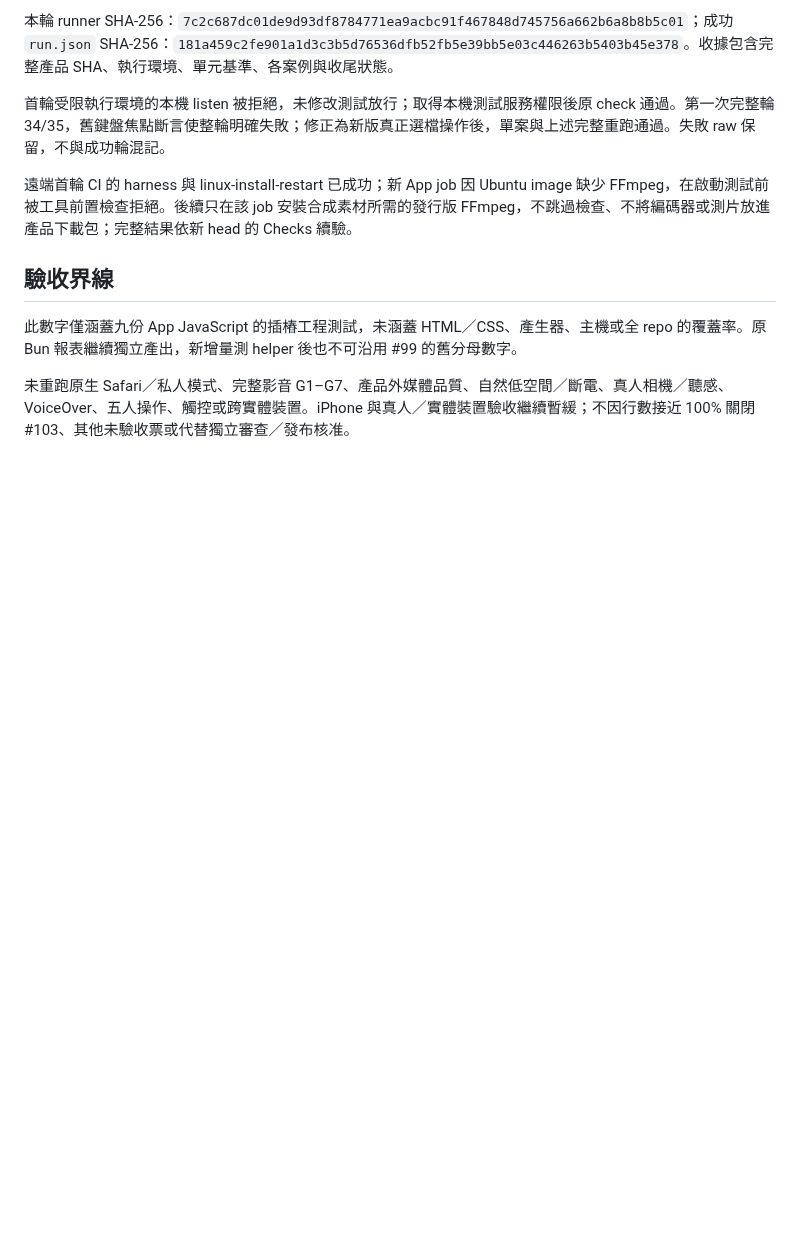
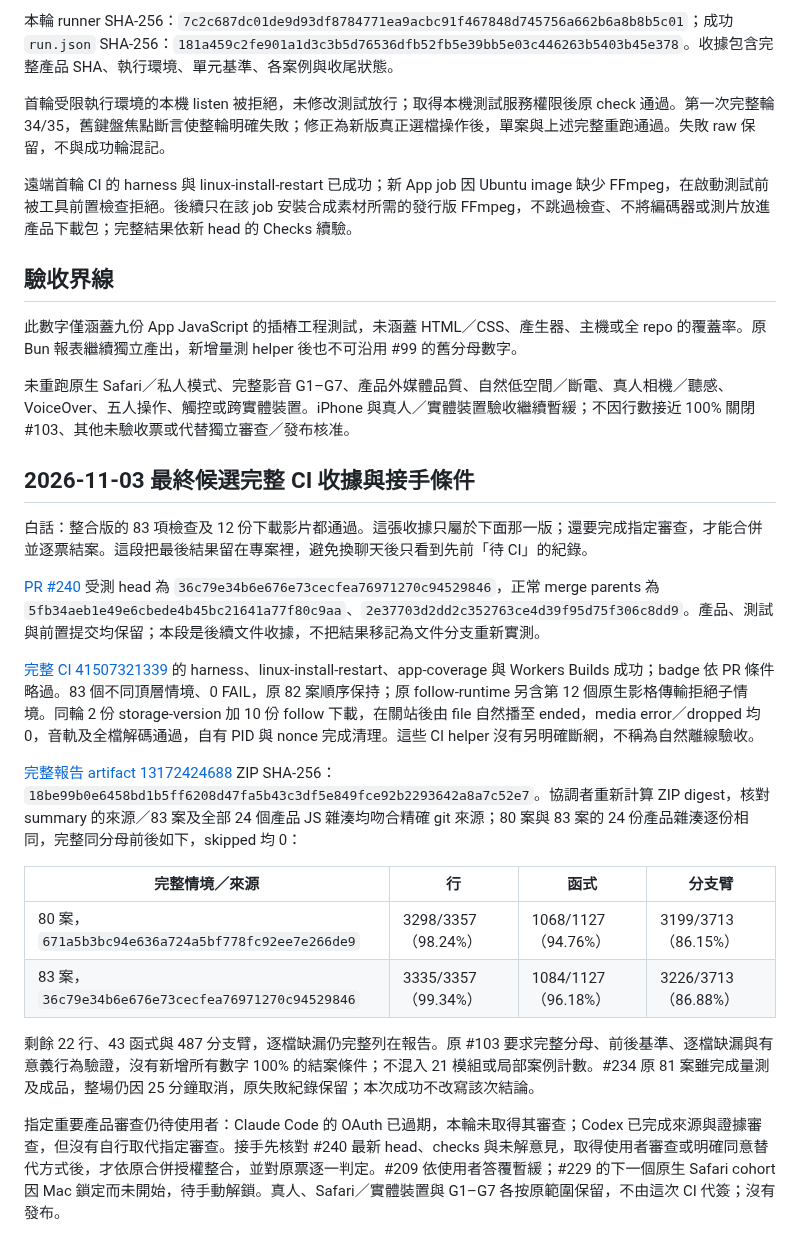
Before and after one commit to sunpochin/dance-stamp, a Markdown page: docs/evidence/issue-103-app-coverage.md, the part around the change. GitHub-like rendering; blank space fills up the shorter version.

```diff
--- a/docs/evidence/issue-103-app-coverage.md
+++ b/docs/evidence/issue-103-app-coverage.md
@@ -88,3 +88,22 @@ bun run check:package
 此數字僅涵蓋九份 App JavaScript 的插樁工程測試，未涵蓋 HTML／CSS、產生器、主機或全 repo 的覆蓋率。原 Bun 報表繼續獨立產出，新增量測 helper 後也不可沿用 #99 的舊分母數字。
 
 未重跑原生 Safari／私人模式、完整影音 G1–G7、產品外媒體品質、自然低空間／斷電、真人相機／聽感、VoiceOver、五人操作、觸控或跨實體裝置。iPhone 與真人／實體裝置驗收繼續暫緩；不因行數接近 100% 關閉 #103、其他未驗收票或代替獨立審查／發布核准。
+
+## 2026-11-03 最終候選完整 CI 收據與接手條件
+
+白話：整合版的 83 項檢查及 12 份下載影片都通過。這張收據只屬於下面那一版；還要完成指定審查，才能合併並逐票結案。這段把最後結果留在專案裡，避免換聊天後只看到先前「待 CI」的紀錄。
+
+[PR #240](https://github.com/sunpochin/dance-stamp/pull/240) 受測 head 為 `36c79e34b6e676e73cecfea76971270c94529846`，正常 merge parents 為 `5fb34aeb1e49e6cbede4b45bc21641a77f80c9aa`、`2e37703d2dd2c352763ce4d39f95d75f306c8dd9`。產品、測試與前置提交均保留；本段是後續文件收據，不把結果移記為文件分支重新實測。
+
+[完整 CI 41507321339](https://github.com/sunpochin/dance-stamp/actions/runs/41507321339) 的 harness、linux-install-restart、app-coverage 與 Workers Builds 成功；badge 依 PR 條件略過。83 個不同頂層情境、0 FAIL，原 82 案順序保持；原 follow-runtime 另含第 12 個原生影格傳輸拒絕子情境。同輪 2 份 storage-version 加 10 份 follow 下載，在關站後由 file 自然播至 ended，media error／dropped 均 0，音軌及全檔解碼通過，自有 PID 與 nonce 完成清理。這些 CI helper 沒有另明確斷網，不稱為自然離線驗收。
+
+[完整報告 artifact 13172424688](https://github.com/sunpochin/dance-stamp/actions/runs/41507321339/artifacts/13172424688) ZIP SHA-256：`18be99b0e6458bd1b5ff6208d47fa5b43c3df5e849fce92b2293642a8a7c52e7`。協調者重新計算 ZIP digest，核對 summary 的來源／83 案及全部 24 個產品 JS 雜湊均吻合精確 git 來源；80 案與 83 案的 24 份產品雜湊逐份相同，完整同分母前後如下，skipped 均 0：
+
+| 完整情境／來源 | 行 | 函式 | 分支臂 |
+| --- | --- | --- | --- |
+| 80 案，`671a5b3bc94e636a724a5bf778fc92ee7e266de9` | 3298/3357（98.24%） | 1068/1127（94.76%） | 3199/3713（86.15%） |
+| 83 案，`36c79e34b6e676e73cecfea76971270c94529846` | 3335/3357（99.34%） | 1084/1127（96.18%） | 3226/3713（86.88%） |
+
+剩餘 22 行、43 函式與 487 分支臂，逐檔缺漏仍完整列在報告。原 #103 要求完整分母、前後基準、逐檔缺漏與有意義行為驗證，沒有新增所有數字 100% 的結案條件；不混入 21 模組或局部案例計數。#234 原 81 案雖完成量測及成品，整場仍因 25 分鐘取消，原失敗紀錄保留；本次成功不改寫該次結論。
+
+指定重要產品審查仍待使用者：Claude Code 的 OAuth 已過期，本輪未取得其審查；Codex 已完成來源與證據審查，但沒有自行取代指定審查。接手先核對 #240 最新 head、checks 與未解意見，取得使用者審查或明確同意替代方式後，才依原合併授權整合，並對原票逐一判定。#209 依使用者答覆暫緩；#229 的下一個原生 Safari cohort 因 Mac 鎖定而未開始，待手動解鎖。真人、Safari／實體裝置與 G1–G7 各按原範圍保留，不由這次 CI 代簽；沒有發布。
```
Also changed, not shown: docs/evidence/issue-completion-audit.md (+20 -0 lines).
